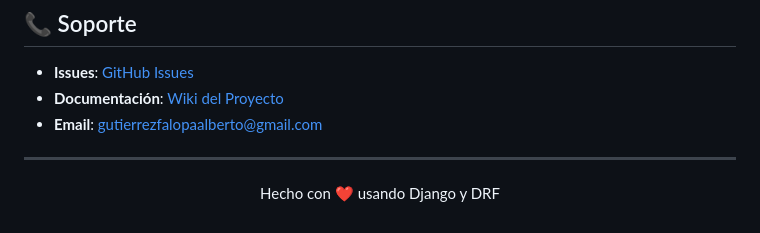
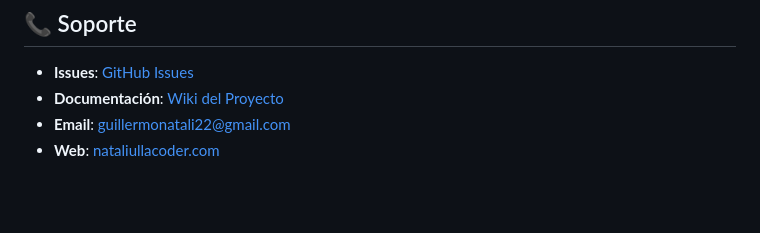
Before and after one commit to guille-nat/Api_Compras, a Markdown page: README.md, the part around one of its changes. GitHub-like rendering; blank space fills up the shorter version.

Commit message:
Change email address in README.md
Updated email contact information in README.

```diff
--- a/README.md
+++ b/README.md
@@ -382,10 +382,5 @@ Este proyecto está bajo la Licencia MIT. Ver archivo [LICENSE](LICENSE) para m
 
 - **Issues**: [GitHub Issues](https://github.com/guille-nat/Api_Compras/issues)
 - **Documentación**: [Wiki del Proyecto](https://github.com/guille-nat/Api_Compras/wiki)
-- **Email**: <gutierrezfalopaalberto@gmail.com>
-
----
-
-<p align="center">
-  Hecho con ❤️ usando Django y DRF
-</p>
+- **Email**: <guillermonatali22@gmail.com>
+- **Web**: [nataliullacoder.com](https://nataliullacoder.com/)
```
Also changed, not shown: other parts of README.md (+1 -1 lines).
